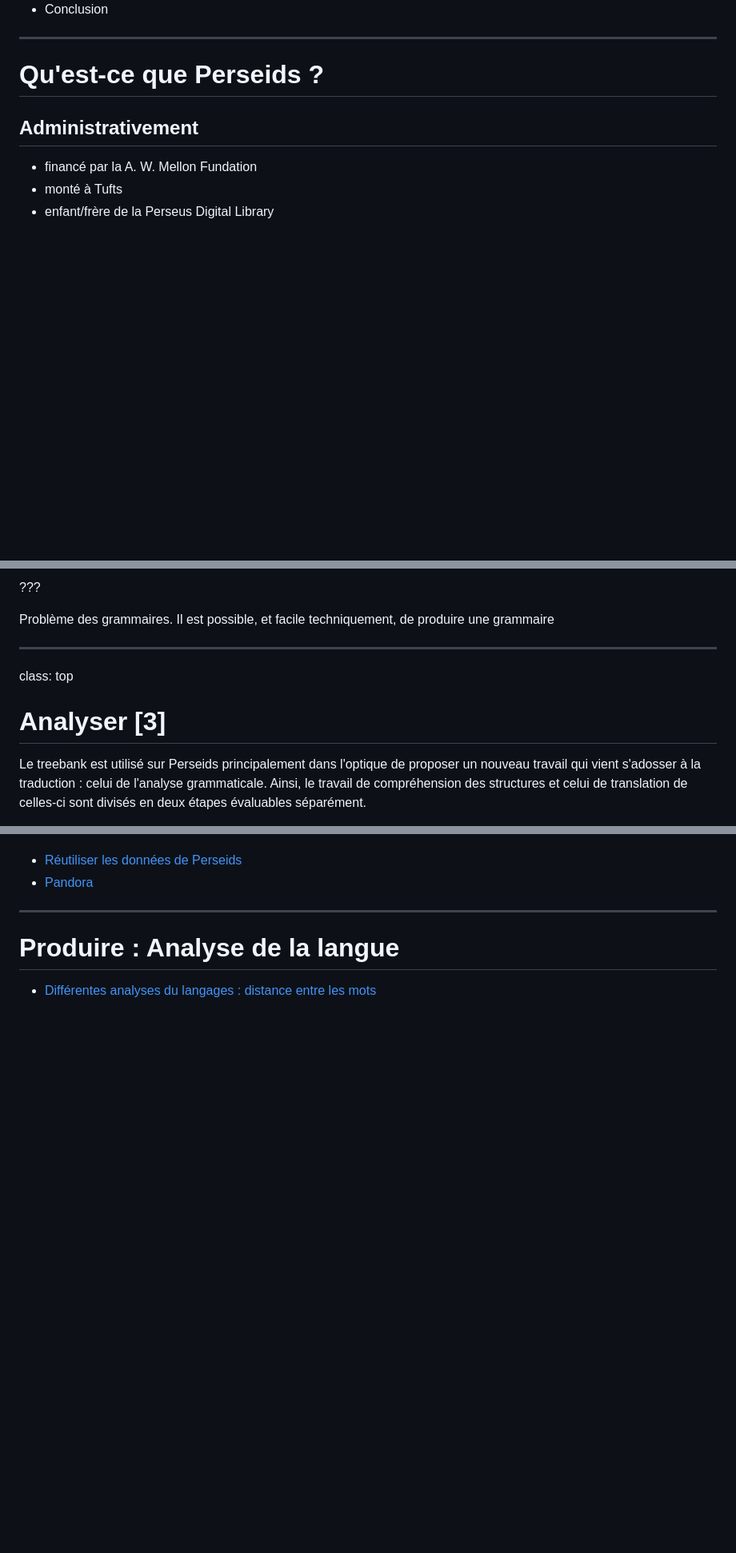
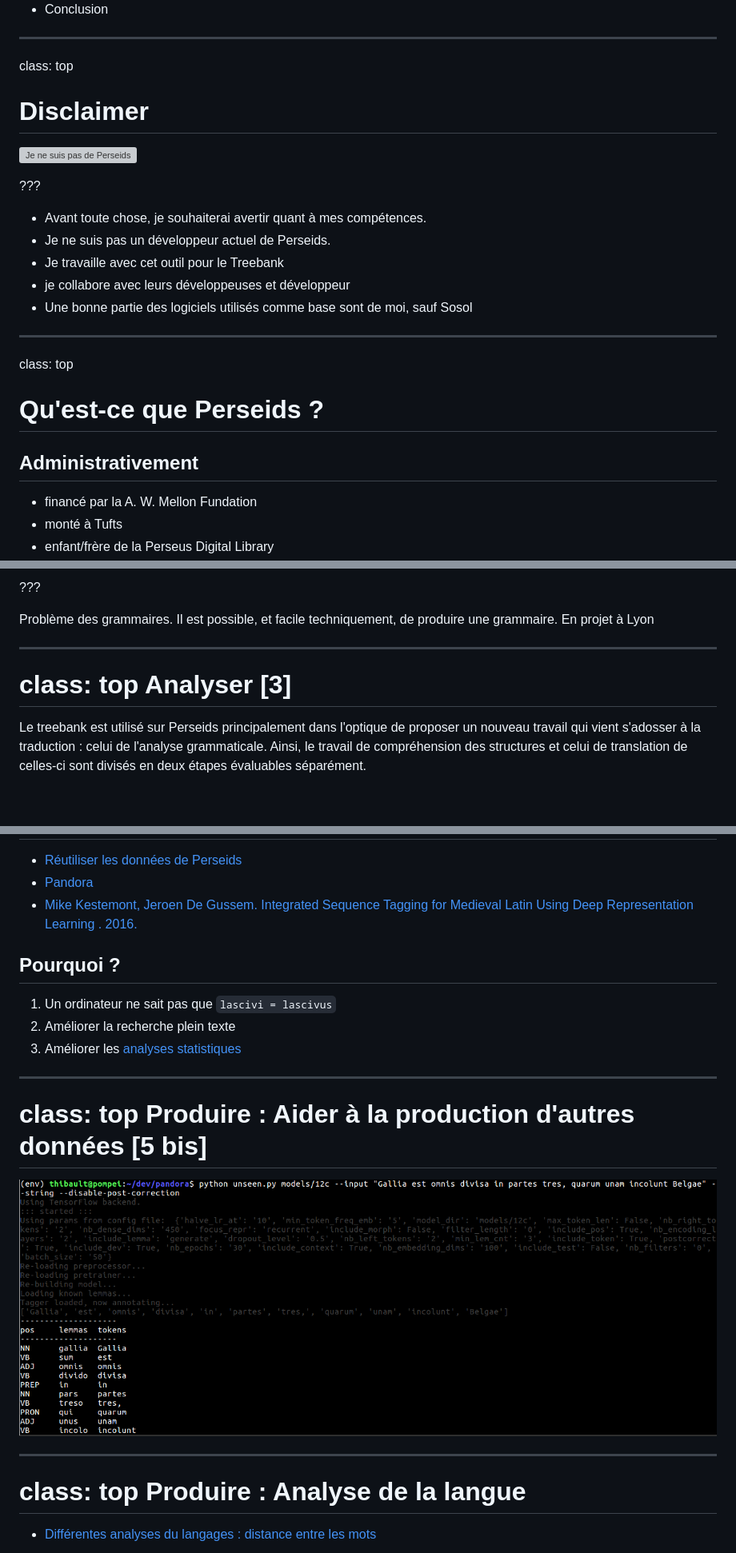
Before and after one commit to PonteIneptique/presentations, a Markdown page: 2017-04-10--Produire-des-donnees-avec-perseids/index.md, 3 parts joined by grey strips. Shown: that part at 80% size. Drawn GitHub-style; pictures changed too: 2017-04-10--Produire-des-donnees-avec-perseids/images/lemmatized.png (added); blank space fills up the shorter version; grey boxes are pictures that could not be loaded.

```diff
--- a/2017-04-10--Produire-des-donnees-avec-perseids/index.md
+++ b/2017-04-10--Produire-des-donnees-avec-perseids/index.md
@@ -28,7 +29,23 @@ Produire des données en Sciences de l'Antiquité avec Perseids
 - Conclusion
 
 ---
-
+class: top
+
+Disclaimer
+==========
+
+![Je ne suis pas de Perseids](images/not-from-perseids.png)
+
+???
+
+- Avant toute chose, je souhaiterai avertir quant à mes compétences.
+- Je ne suis pas un développeur actuel de Perseids.
+- Je travaille avec cet outil pour le Treebank
+- je collabore avec leurs développeuses et développeur
+- Une bonne partie des logiciels utilisés comme base sont de moi, sauf Sosol
+
+---
+class: top
 # Qu'est-ce que Perseids ?
 
 ## Administrativement
@@ -335,11 +337,10 @@ Si le concept de treebank est "universel", les grammaires, les ensembles de marq
 
 ???
 
-Problème des grammaires. Il est possible, et facile techniquement, de produire une grammaire
-
----
-class: top
-
+Problème des grammaires. Il est possible, et facile techniquement, de produire une grammaire. En projet à Lyon
+
+---
+class: top
 Analyser [3]
 ============
 
@@ -1498,8 +1517,23 @@ Entraîner un lemmatiseur :
 
 - [Réutiliser les données de Perseids](https://github.com/PonteIneptique/training-pandora-latin-tb)
 - [Pandora](https://github.com/hipster-philology)
-
----
+- [Mike Kestemont, Jeroen De Gussem. Integrated Sequence Tagging for Medieval Latin Using Deep Representation Learning . 2016.<hal-01283083>](https://hal.archives-ouvertes.fr/hal-01283083/document)
+
+## Pourquoi ?
+
+1. Un ordinateur ne sait pas que `lascivi = lascivus`
+2. Améliorer la recherche plein texte
+3. Améliorer les [analyses statistiques](http://www.perseus.tufts.edu/hopper/wordfreq?lang=la&lookup=lascivus)
+
+---
+class: top
+Produire : Aider à la production d'autres données [5 bis]
+=====================================================
+
+![](images/lemmatized.png)
+
+---
+class: top
 Produire : Analyse de la langue
 ===============================
 
```
Also changed, not shown: other parts of 2017-04-10--Produire-des-donnees-avec-perseids/index.md (+64 -30 lines), 2017-04-10--Produire-des-donnees-avec-perseids/images/Homemade_manuscript_OCR_OCRopy_Sacré_Gr@@l_-_2017-04-11_17.46.07.png (renamed from 2017-04-10--Produire-des-donnees-avec-perseids/images/Homemade_manuscript_OCR_(1)_OCRopy_Sacré_Gr@@l_-_2017-04-11_17.46.07.png), 2017-04-10--Produire-des-donnees-avec-perseids/images/french.count.png (added), 2017-04-10--Produire-des-donnees-avec-perseids/images/french.distance.png (added), 2017-04-10--Produire-des-donnees-avec-perseids/images/latin.count.png.png (added), 2017-04-10--Produire-des-donnees-avec-perseids/images/latin.distance.png (added), 2 other files.
